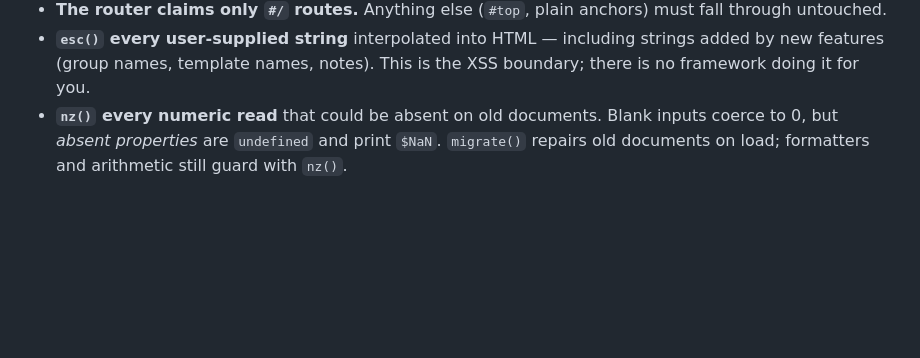
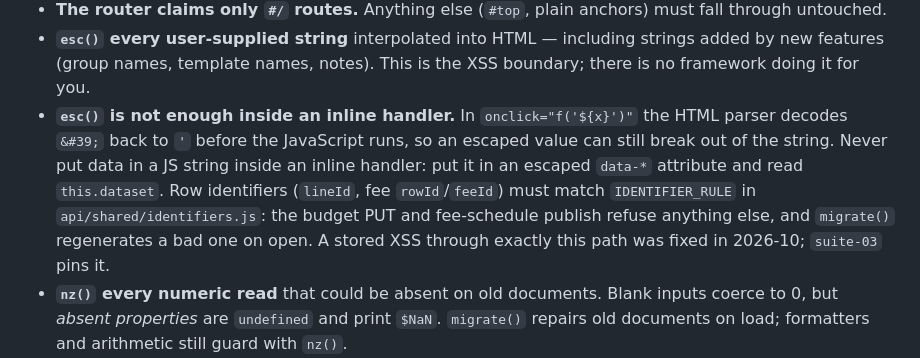
Before and after one commit to Finishes-Solutions/fs-budgeting-suite, a Markdown page: AGENTS.md, the part around the change. GitHub-like rendering; blank space fills up the shorter version.

```diff
--- a/AGENTS.md
+++ b/AGENTS.md
@@ -217,6 +217,15 @@ custom provider for sign-in.
 - **`esc()` every user-supplied string** interpolated into HTML — including
   strings added by new features (group names, template names, notes). This is the
   XSS boundary; there is no framework doing it for you.
+- **`esc()` is not enough inside an inline handler.** In
+  `onclick="f('${x}')"` the HTML parser decodes `&#39;` back to `'` before the
+  JavaScript runs, so an escaped value can still break out of the string. Never
+  put data in a JS string inside an inline handler: put it in an escaped
+  `data-*` attribute and read `this.dataset`. Row identifiers (`lineId`, fee
+  `rowId`/`feeId`) must match `IDENTIFIER_RULE` in `api/shared/identifiers.js`:
+  the budget PUT and fee-schedule publish refuse anything else, and `migrate()`
+  regenerates a bad one on open. A stored XSS through exactly this path was
+  fixed in 2026-10; `suite-03` pins it.
 - **`nz()` every numeric read** that could be absent on old documents. Blank
   inputs coerce to 0, but *absent properties* are `undefined` and print `$NaN`.
   `migrate()` repairs old documents on load; formatters and arithmetic still
```
Also changed, not shown: CHANGELOG.md (+15 -0 lines).
